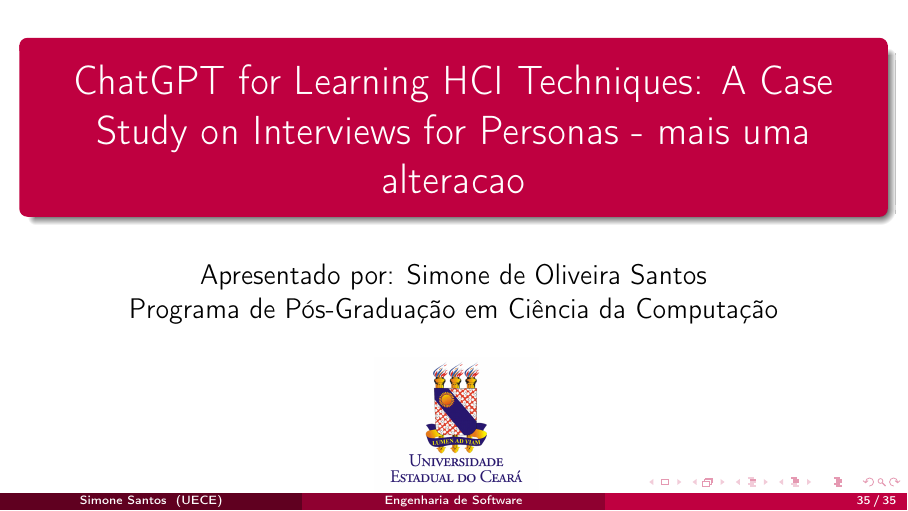
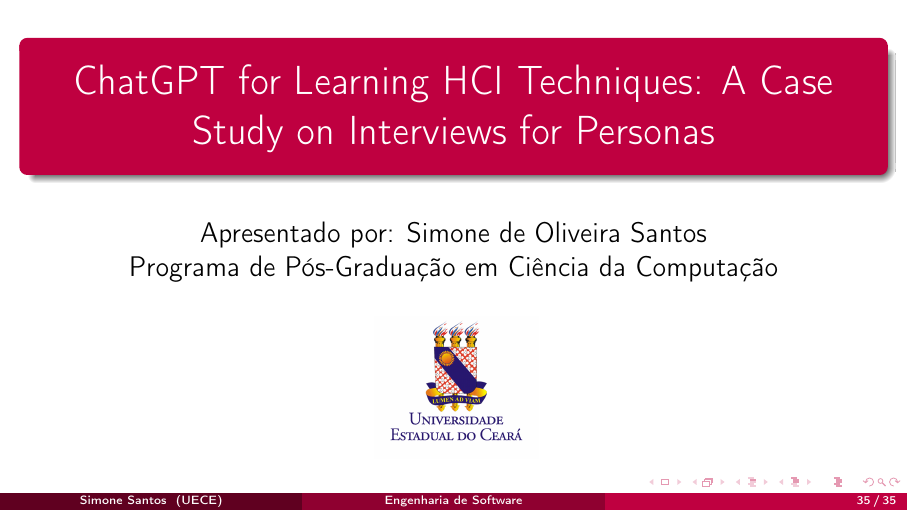
Before and after one commit to simonetrabalhos/apresentacoes, LaTeX slides (principal.tex): page 35 of 35. Compiled offline with pdfLaTeX.

Commit message:
Ajuste para o título definitivo

```diff
--- a/principal.tex
+++ b/principal.tex
@@ -36,7 +36,7 @@
 	\usefonttheme[onlymath]{serif} 	% fonte modo matematico
 }
 
-\title [Engenharia de Software]{ChatGPT for Learning HCI Techniques: A Case Study on Interviews for Personas - mais uma alteracao}
+\title [Engenharia de Software]{ChatGPT for Learning HCI Techniques: A Case Study on Interviews for Personas}
 \author[Simone Santos]{Apresentado por: Simone de Oliveira Santos\\Programa de Pós-Graduação em Ciência da Computação}
 \institute[UECE]{ \includegraphics[scale=1]{figs/logo-uece}}
 \date{}
```
